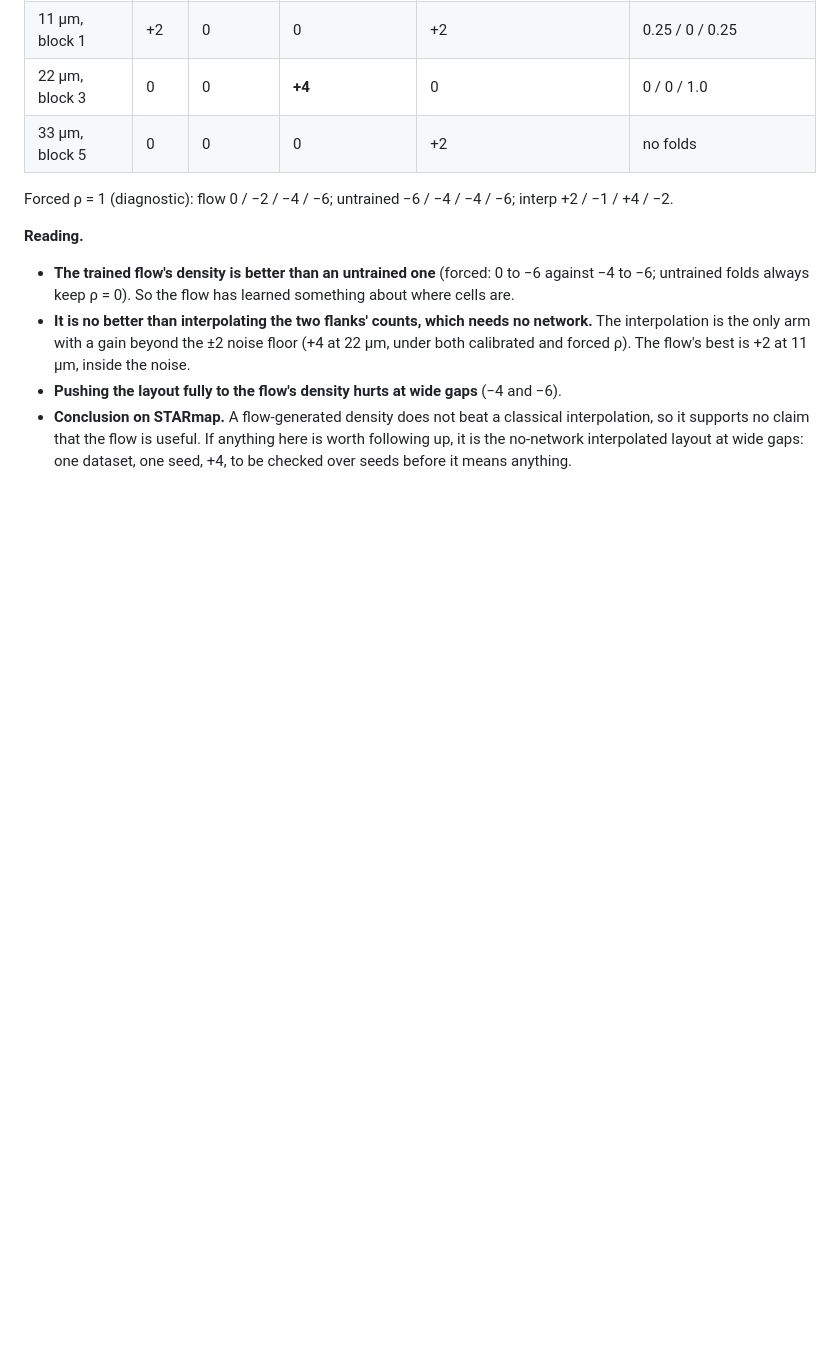
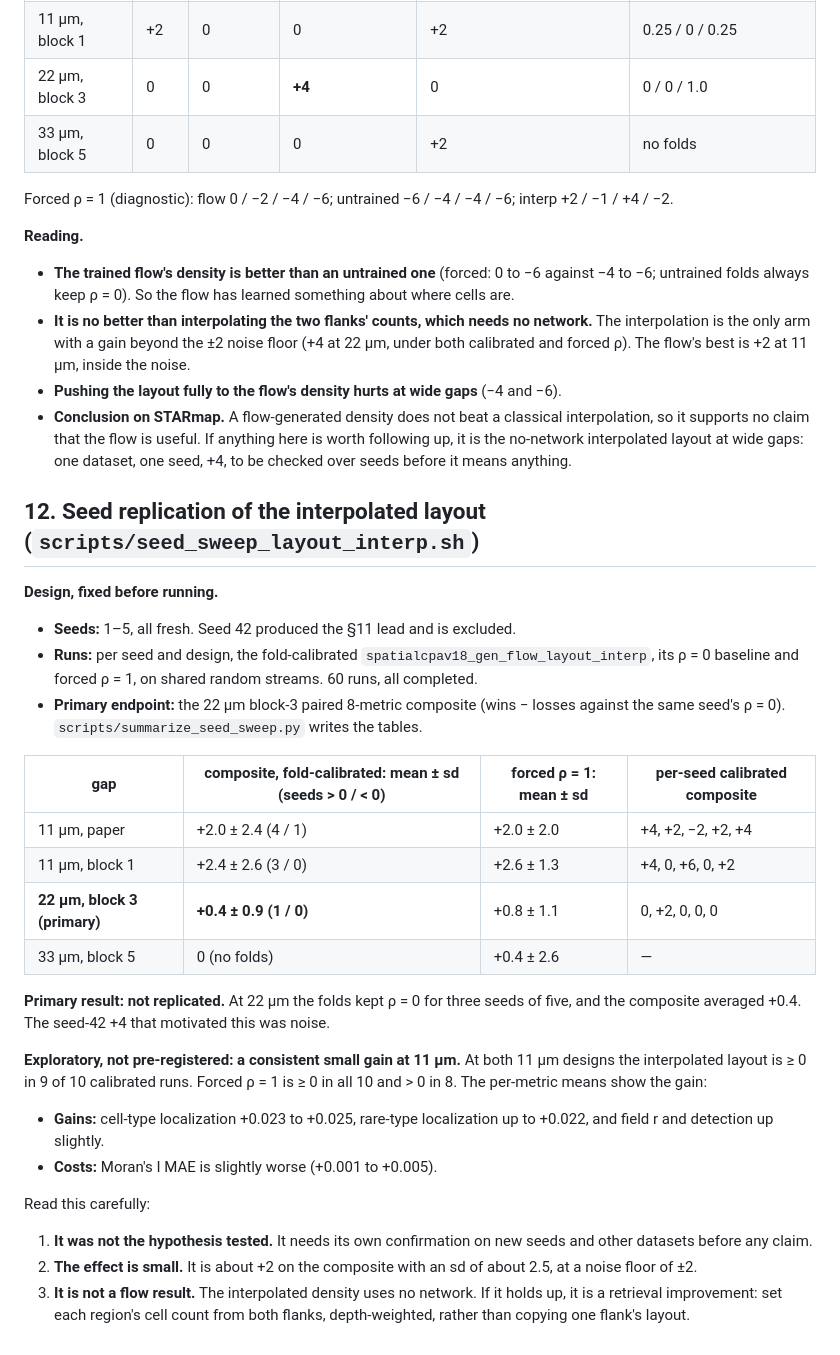
Before and after one commit to hanv14/SpatialCPA, a Markdown page: review/REVIEW_NOTES.md, the part around the change. Drawn GitHub-style; blank space fills up the shorter version.

Commit message:
review/: seed replication of the interpolated layout (REVIEW_NOTES §12)
Pre-registered primary (22 um block 3, seeds 1-5): +0.4 +- 0.9, 1/5 seeds
positive - the seed-42 lead does not replicate. Exploratory: small consistent
gain at both 11 um designs (+2.0 / +2.4 calibrated, forced >= 0 in 10/10),
driven by cell-type localization; no network involved, so a retrieval
finding to confirm separately, not a flow result.

Co-Authored-By: Claude Opus 5.5 <noreply@anthropic.com>
Claude-Session: https://claude.ai/code/session_011ba8Sd3kAiCQemm6fQJaM1

```diff
--- a/review/REVIEW_NOTES.md
+++ b/review/REVIEW_NOTES.md
@@ -741,3 +741,41 @@ interp +2 / −1 / +4 / −2.
   here is worth following up, it is the no-network interpolated layout at wide
   gaps: one dataset, one seed, +4, to be checked over seeds before it means
   anything.
+
+## 12. Seed replication of the interpolated layout (`scripts/seed_sweep_layout_interp.sh`)
+
+**Design, fixed before running.**
+- **Seeds:** 1–5, all fresh. Seed 42 produced the §11 lead and is excluded.
+- **Runs:** per seed and design, the fold-calibrated
+  `spatialcpav18_gen_flow_layout_interp`, its ρ = 0 baseline and forced ρ = 1, on
+  shared random streams. 60 runs, all completed.
+- **Primary endpoint:** the 22 µm block-3 paired 8-metric composite (wins −
+  losses against the same seed's ρ = 0). `scripts/summarize_seed_sweep.py` writes
+  the tables.
+
+| gap | composite, fold-calibrated: mean ± sd (seeds > 0 / < 0) | forced ρ = 1: mean ± sd | per-seed calibrated composite |
+|---|---|---|---|
+| 11 µm, paper | +2.0 ± 2.4 (4 / 1) | +2.0 ± 2.0 | +4, +2, −2, +2, +4 |
+| 11 µm, block 1 | +2.4 ± 2.6 (3 / 0) | +2.6 ± 1.3 | +4, 0, +6, 0, +2 |
+| **22 µm, block 3 (primary)** | **+0.4 ± 0.9 (1 / 0)** | +0.8 ± 1.1 | 0, +2, 0, 0, 0 |
+| 33 µm, block 5 | 0 (no folds) | +0.4 ± 2.6 | — |
+
+**Primary result: not replicated.** At 22 µm the folds kept ρ = 0 for three seeds
+of five, and the composite averaged +0.4. The seed-42 +4 that motivated this was
+noise.
+
+**Exploratory, not pre-registered: a consistent small gain at 11 µm.** At both
+11 µm designs the interpolated layout is ≥ 0 in 9 of 10 calibrated runs. Forced
+ρ = 1 is ≥ 0 in all 10 and > 0 in 8. The per-metric means show the gain:
+- **Gains:** cell-type localization +0.023 to +0.025, rare-type localization up
+  to +0.022, and field r and detection up slightly.
+- **Costs:** Moran's I MAE is slightly worse (+0.001 to +0.005).
+
+Read this carefully:
+1. **It was not the hypothesis tested.** It needs its own confirmation on new
+   seeds and other datasets before any claim.
+2. **The effect is small.** It is about +2 on the composite with an sd of about
+   2.5, at a noise floor of ±2.
+3. **It is not a flow result.** The interpolated density uses no network. If it
+   holds up, it is a retrieval improvement: set each region's cell count from both
+   flanks, depth-weighted, rather than copying one flank's layout.
```
